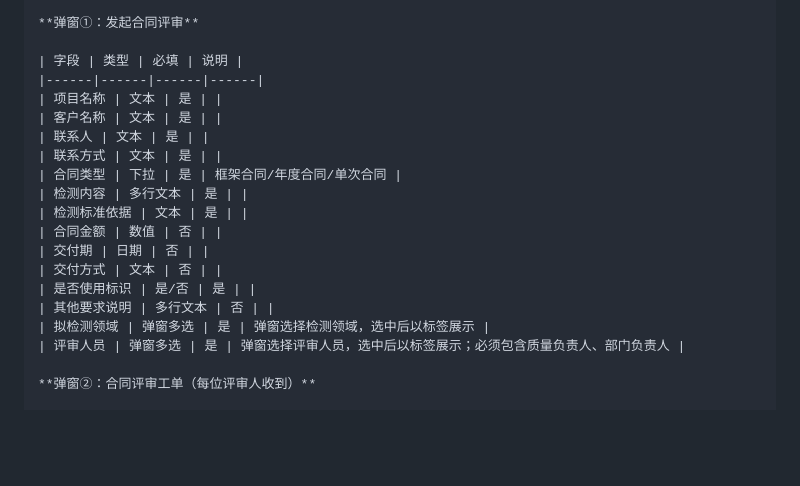
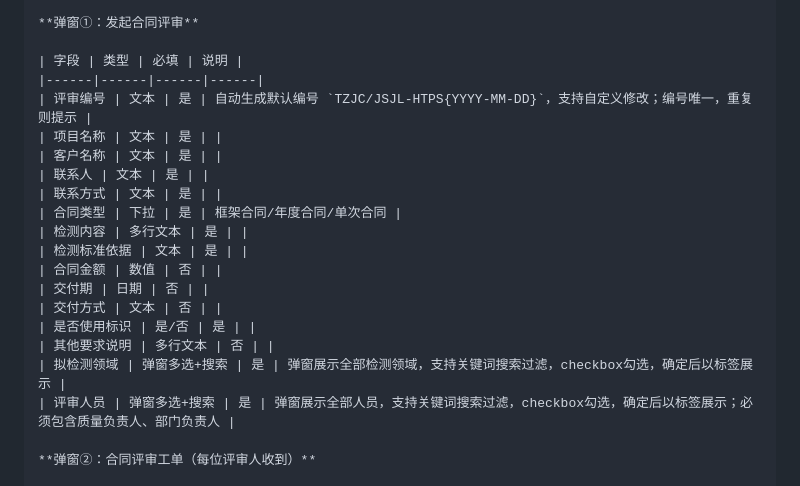
Before and after one commit to DQisbird/lims-prototype, a Markdown page: 需求文档.md, the part around the change. Rendered like a GitHub page; blank space fills up the shorter version.

Commit message:
同步需求文档：评审编号自定义、弹窗多选+搜索

```diff
--- a/需求文档.md
+++ b/需求文档.md
@@ -541,6 +541,7 @@ AIGC:
 
 | 字段 | 类型 | 必填 | 说明 |
 |------|------|------|------|
+| 评审编号 | 文本 | 是 | 自动生成默认编号 `TZJC/JSJL-HTPS{YYYY-MM-DD}`，支持自定义修改；编号唯一，重复则提示 |
 | 项目名称 | 文本 | 是 | |
 | 客户名称 | 文本 | 是 | |
 | 联系人 | 文本 | 是 | |
@@ -553,8 +554,8 @@ AIGC:
 | 交付方式 | 文本 | 否 | |
 | 是否使用标识 | 是/否 | 是 | |
 | 其他要求说明 | 多行文本 | 否 | |
-| 拟检测领域 | 弹窗多选 | 是 | 弹窗选择检测领域，选中后以标签展示 |
-| 评审人员 | 弹窗多选 | 是 | 弹窗选择评审人员，选中后以标签展示；必须包含质量负责人、部门负责人 |
+| 拟检测领域 | 弹窗多选+搜索 | 是 | 弹窗展示全部检测领域，支持关键词搜索过滤，checkbox勾选，确定后以标签展示 |
+| 评审人员 | 弹窗多选+搜索 | 是 | 弹窗展示全部人员，支持关键词搜索过滤，checkbox勾选，确定后以标签展示；必须包含质量负责人、部门负责人 |
 
 **弹窗②：合同评审工单（每位评审人收到）**
 
```
